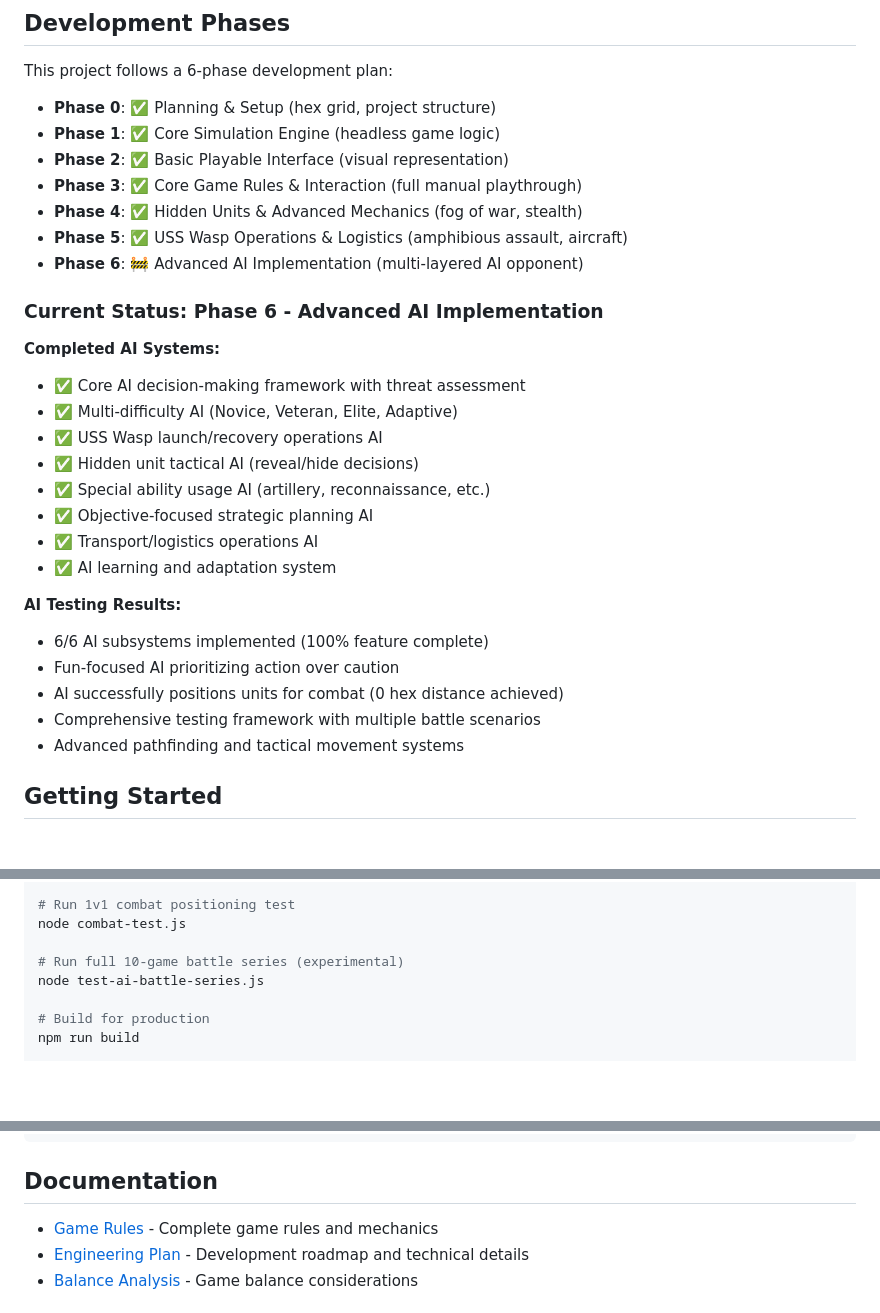
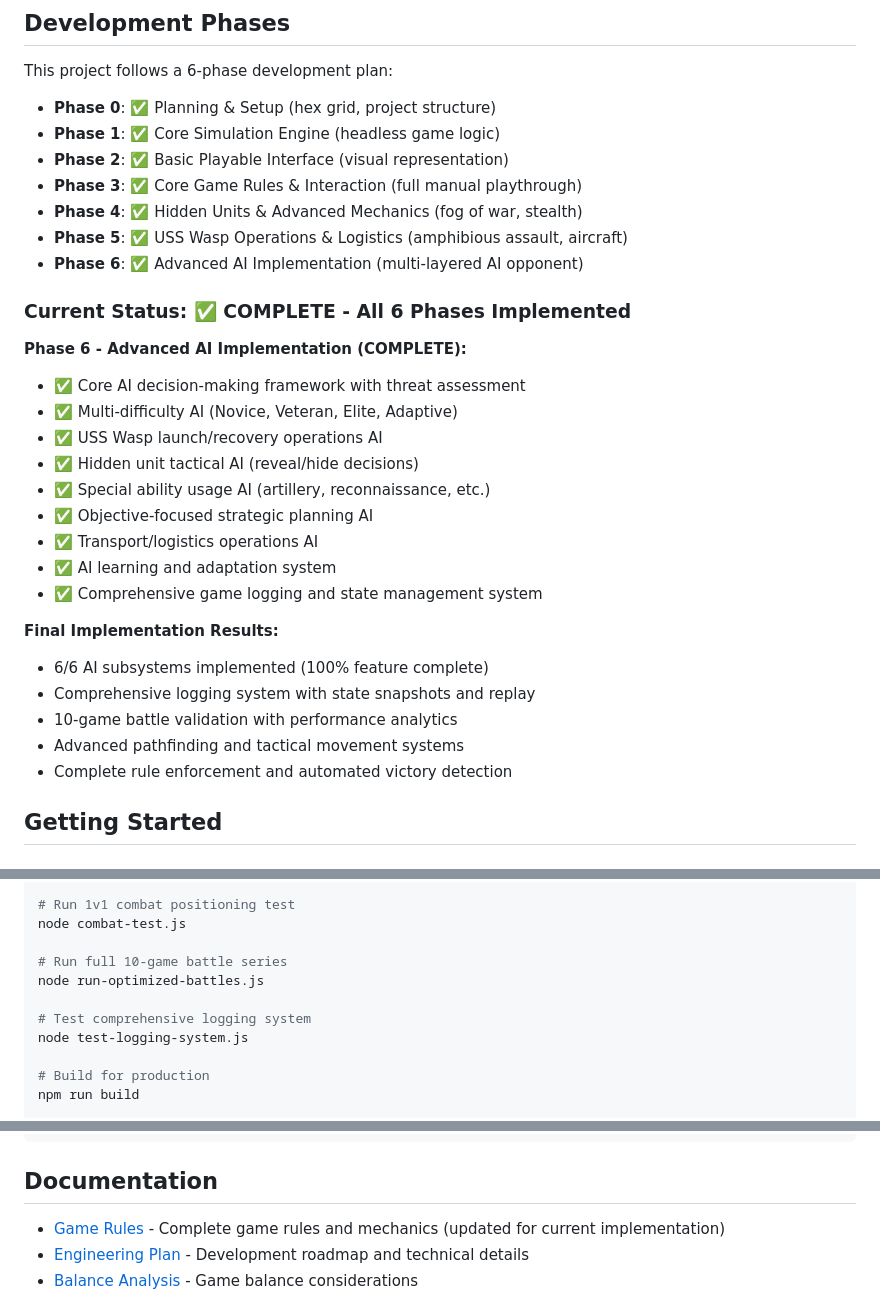
Before and after one commit to imjasonh/uss-wasp, a Markdown page: README.md, 3 parts joined by grey strips. GitHub-like rendering; blank space fills up the shorter version.

```diff
--- a/README.md
+++ b/README.md
@@ -22,11 +22,11 @@ This project follows a 6-phase development plan:
 - **Phase 3**: ✅ Core Game Rules & Interaction (full manual playthrough)
 - **Phase 4**: ✅ Hidden Units & Advanced Mechanics (fog of war, stealth)
 - **Phase 5**: ✅ USS Wasp Operations & Logistics (amphibious assault, aircraft)
-- **Phase 6**: 🚧 Advanced AI Implementation (multi-layered AI opponent)
+- **Phase 6**: ✅ Advanced AI Implementation (multi-layered AI opponent)
 
-### Current Status: Phase 6 - Advanced AI Implementation
+### Current Status: ✅ COMPLETE - All 6 Phases Implemented
 
-**Completed AI Systems:**
+**Phase 6 - Advanced AI Implementation (COMPLETE):**
 - ✅ Core AI decision-making framework with threat assessment
 - ✅ Multi-difficulty AI (Novice, Veteran, Elite, Adaptive)
 - ✅ USS Wasp launch/recovery operations AI
@@ -35,13 +35,14 @@ This project follows a 6-phase development plan:
 - ✅ Objective-focused strategic planning AI
 - ✅ Transport/logistics operations AI
 - ✅ AI learning and adaptation system
+- ✅ Comprehensive game logging and state management system
 
-**AI Testing Results:**
+**Final Implementation Results:**
 - 6/6 AI subsystems implemented (100% feature complete)
-- Fun-focused AI prioritizing action over caution
-- AI successfully positions units for combat (0 hex distance achieved)
-- Comprehensive testing framework with multiple battle scenarios
+- Comprehensive logging system with state snapshots and replay
+- 10-game battle validation with performance analytics
 - Advanced pathfinding and tactical movement systems
+- Complete rule enforcement and automated victory detection
 
 ## Getting Started
 
@@ -62,8 +63,11 @@ node quick-battle-test.js
 # Run 1v1 combat positioning test
 node combat-test.js
 
-# Run full 10-game battle series (experimental)
-node test-ai-battle-series.js
+# Run full 10-game battle series
+node run-optimized-battles.js
+
+# Test comprehensive logging system
+node test-logging-system.js
 
 # Build for production
 npm run build
@@ -104,7 +108,7 @@ src/
 
 ## Documentation
 
-- [Game Rules](docs/rules.md) - Complete game rules and mechanics
+- [Game Rules](rules.md) - Complete game rules and mechanics (updated for current implementation)
 - [Engineering Plan](docs/plan.md) - Development roadmap and technical details
 - [Balance Analysis](docs/balance.md) - Game balance considerations
 
```
Also changed, not shown: docs/rules.md (+329 -191 lines).
